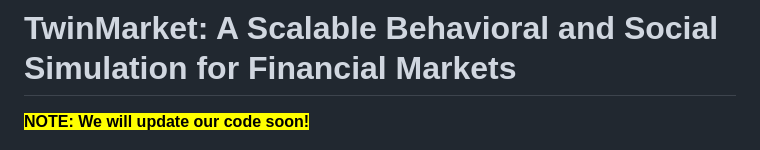
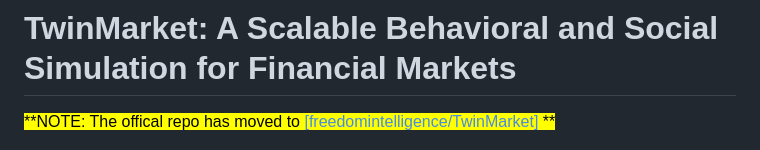
Before and after one commit to TobyYang7/TwinMarket, a Markdown page: readme.md, the part around the change. Drawn GitHub-style.

```diff
--- a/readme.md
+++ b/readme.md
@@ -1,6 +1,7 @@
 # TwinMarket: A Scalable Behavioral and Social Simulation for Financial Markets
 
-<mark style="font-size: 1.5em;">**NOTE: We will update our code soon!**</mark>
+
+<mark style="font-size: 1.5em;">**NOTE: The offical repo has moved to [[freedomintelligence/TwinMarket]](https://github.com/freedomintelligence/TwinMarket) **</mark>
 
 
 
```
